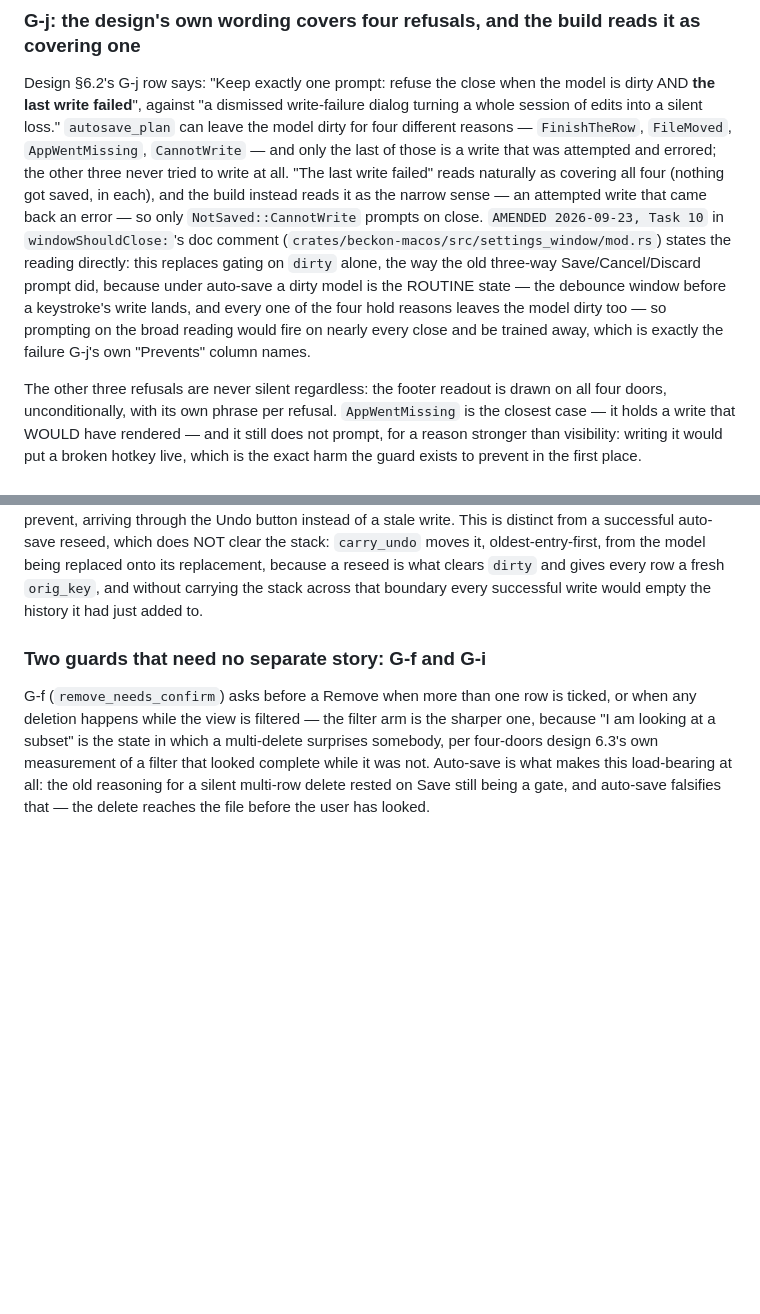
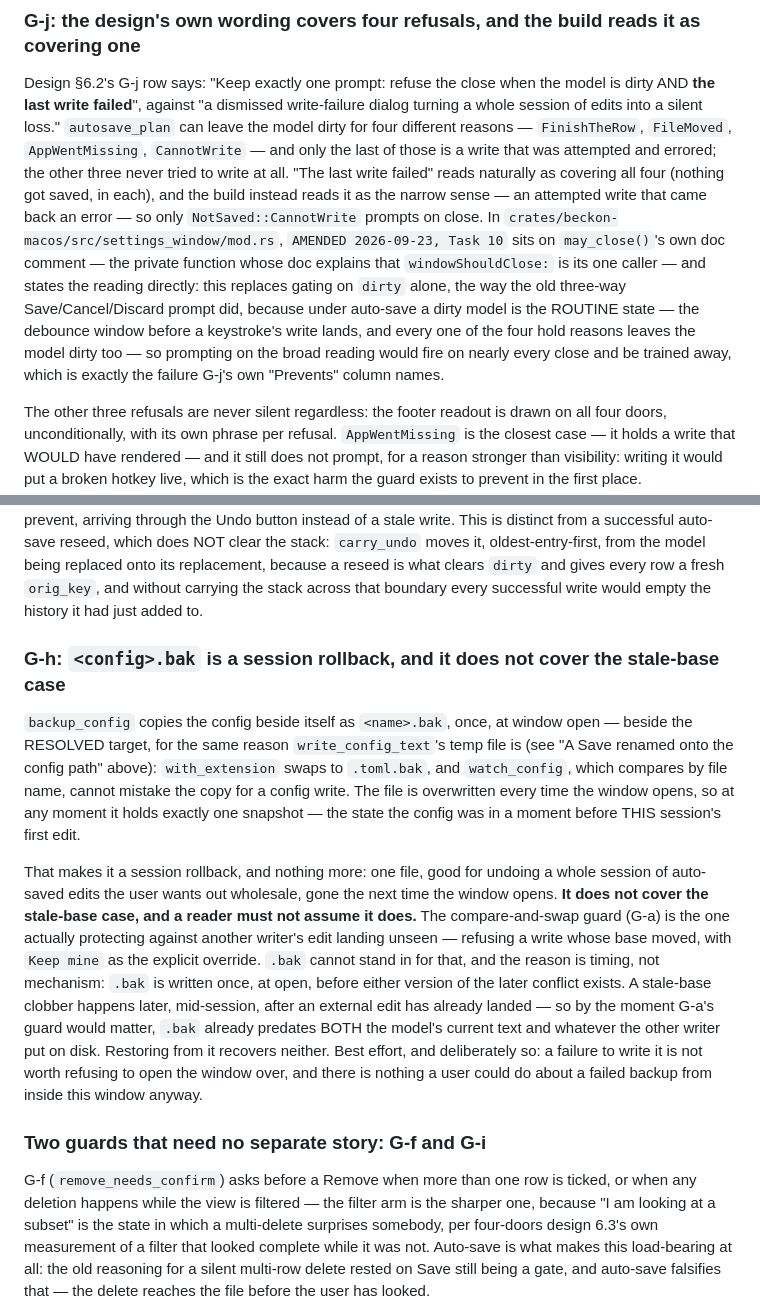
Before and after one commit to xom11/beckon, a Markdown page: docs/notes/settings-window.md, 2 parts joined by grey strips. Drawn GitHub-style; blank space fills up the shorter version.

Commit message:
docs: G-h is session rollback, not stale-base coverage (fix round 1)
F1: the note dropped the brief's required .bak sentence -- G-h was a bare
table cell. Adds its own subsection: written once at window open, why it
is beside the resolved target rather than the symlink, and why it cannot
cover the stale-base case (it predates both sides of a later conflict;
G-a's compare-and-swap is the guard that actually applies).

F3: the AMENDED 2026-09-23, Task 10 comment lives on may_close()'s own doc,
not on windowShouldClose:'s -- may_close() is what documents that
windowShouldClose: is its one caller. Re-pointed.

G-j's framing stands as reviewed: design 6.2 uses "failed" twice while
neighboring rows use "abandon" / "Hold" for pure holds, so the narrow
CannotWrite-only reading is what the text supports.

Co-Authored-By: Claude Sonnet 5 <noreply@anthropic.com>

```diff
--- a/docs/notes/settings-window.md
+++ b/docs/notes/settings-window.md
@@ -1508,16 +1508,17 @@ last of those is a write that was attempted and errored; the other three
 never tried to write at all. "The last write failed" reads naturally as
 covering all four (nothing got saved, in each), and the build instead reads
 it as the narrow sense — an attempted write that came back an error — so
-only `NotSaved::CannotWrite` prompts on close. `AMENDED 2026-09-23, Task 10`
-in `windowShouldClose:`'s doc comment
-(`crates/beckon-macos/src/settings_window/mod.rs`) states the reading
-directly: this replaces gating on `dirty` alone, the way the old three-way
-Save/Cancel/Discard prompt did, because under auto-save a dirty model is
-the ROUTINE state — the debounce window before a keystroke's write lands,
-and every one of the four hold reasons leaves the model dirty too — so
-prompting on the broad reading would fire on nearly every close and be
-trained away, which is exactly the failure G-j's own "Prevents" column
-names.
+only `NotSaved::CannotWrite` prompts on close. In
+`crates/beckon-macos/src/settings_window/mod.rs`, `AMENDED 2026-09-23,
+Task 10` sits on `may_close()`'s own doc comment — the private function
+whose doc explains that `windowShouldClose:` is its one caller — and
+states the reading directly: this replaces gating on `dirty` alone, the
+way the old three-way Save/Cancel/Discard prompt did, because under
+auto-save a dirty model is the ROUTINE state — the debounce window before
+a keystroke's write lands, and every one of the four hold reasons leaves
+the model dirty too — so prompting on the broad reading would fire on
+nearly every close and be trained away, which is exactly the failure
+G-j's own "Prevents" column names.
 
 The other three refusals are never silent regardless: the footer readout is
 drawn on all four doors, unconditionally, with its own phrase per refusal.
@@ -1652,6 +1653,33 @@ replaced onto its replacement, because a reseed is what clears `dirty` and
 gives every row a fresh `orig_key`, and without carrying the stack across
 that boundary every successful write would empty the history it had just
 added to.
+
+### G-h: `<config>.bak` is a session rollback, and it does not cover the stale-base case
+
+`backup_config` copies the config beside itself as `<name>.bak`, once, at
+window open — beside the RESOLVED target, for the same reason
+`write_config_text`'s temp file is (see "A Save renamed onto the config
+path" above): `with_extension` swaps to `.toml.bak`, and `watch_config`,
+which compares by file name, cannot mistake the copy for a config write.
+The file is overwritten every time the window opens, so at any moment it
+holds exactly one snapshot — the state the config was in a moment before
+THIS session's first edit.
+
+That makes it a session rollback, and nothing more: one file, good for
+undoing a whole session of auto-saved edits the user wants out wholesale,
+gone the next time the window opens. **It does not cover the stale-base
+case, and a reader must not assume it does.** The compare-and-swap guard
+(G-a) is the one actually protecting against another writer's edit landing
+unseen — refusing a write whose base moved, with `Keep mine` as the
+explicit override. `.bak` cannot stand in for that, and the reason is
+timing, not mechanism: `.bak` is written once, at open, before either
+version of the later conflict exists. A stale-base clobber happens later,
+mid-session, after an external edit has already landed — so by the moment
+G-a's guard would matter, `.bak` already predates BOTH the model's current
+text and whatever the other writer put on disk. Restoring from it recovers
+neither. Best effort, and deliberately so: a failure to write it is not
+worth refusing to open the window over, and there is nothing a user could
+do about a failed backup from inside this window anyway.
 
 ### Two guards that need no separate story: G-f and G-i
 
```
